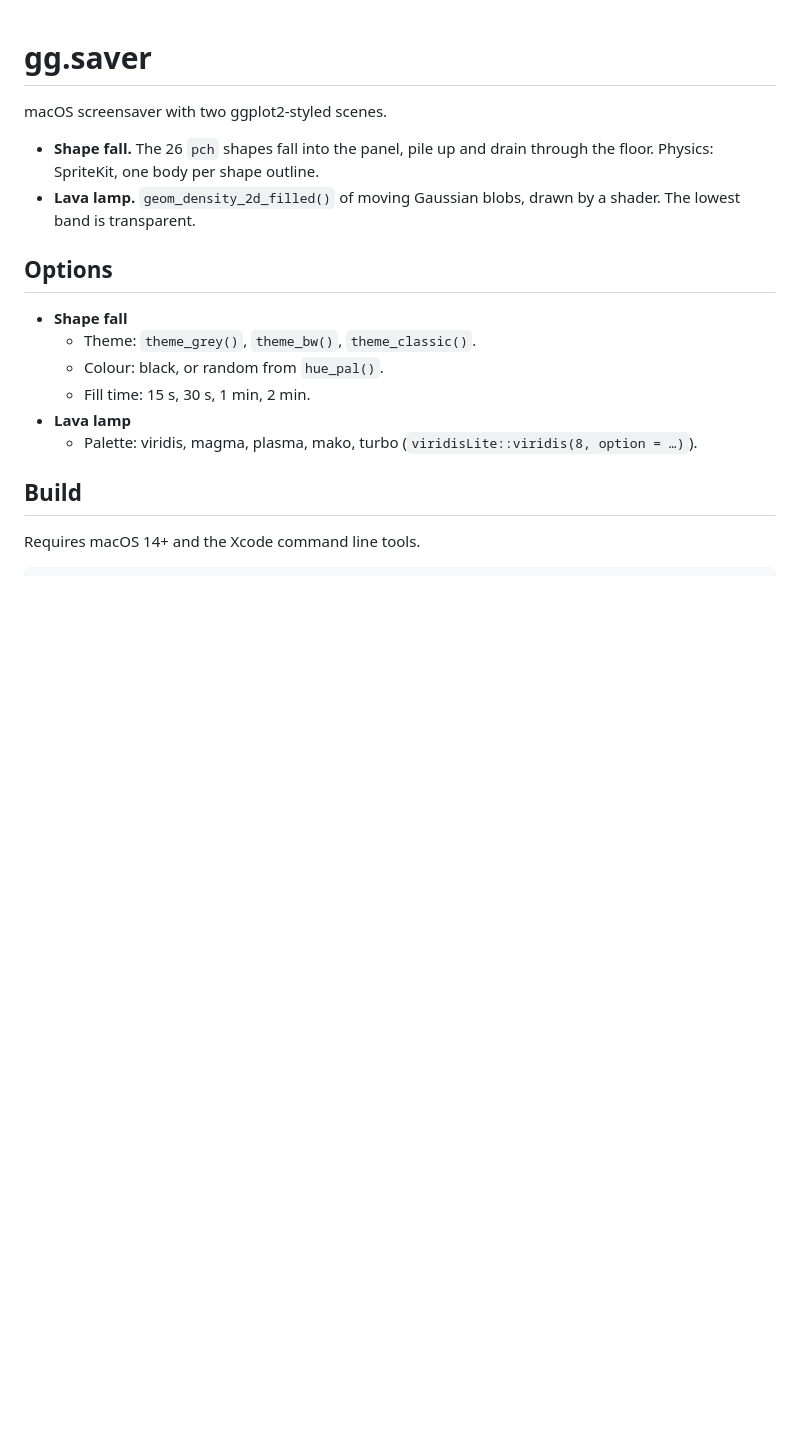
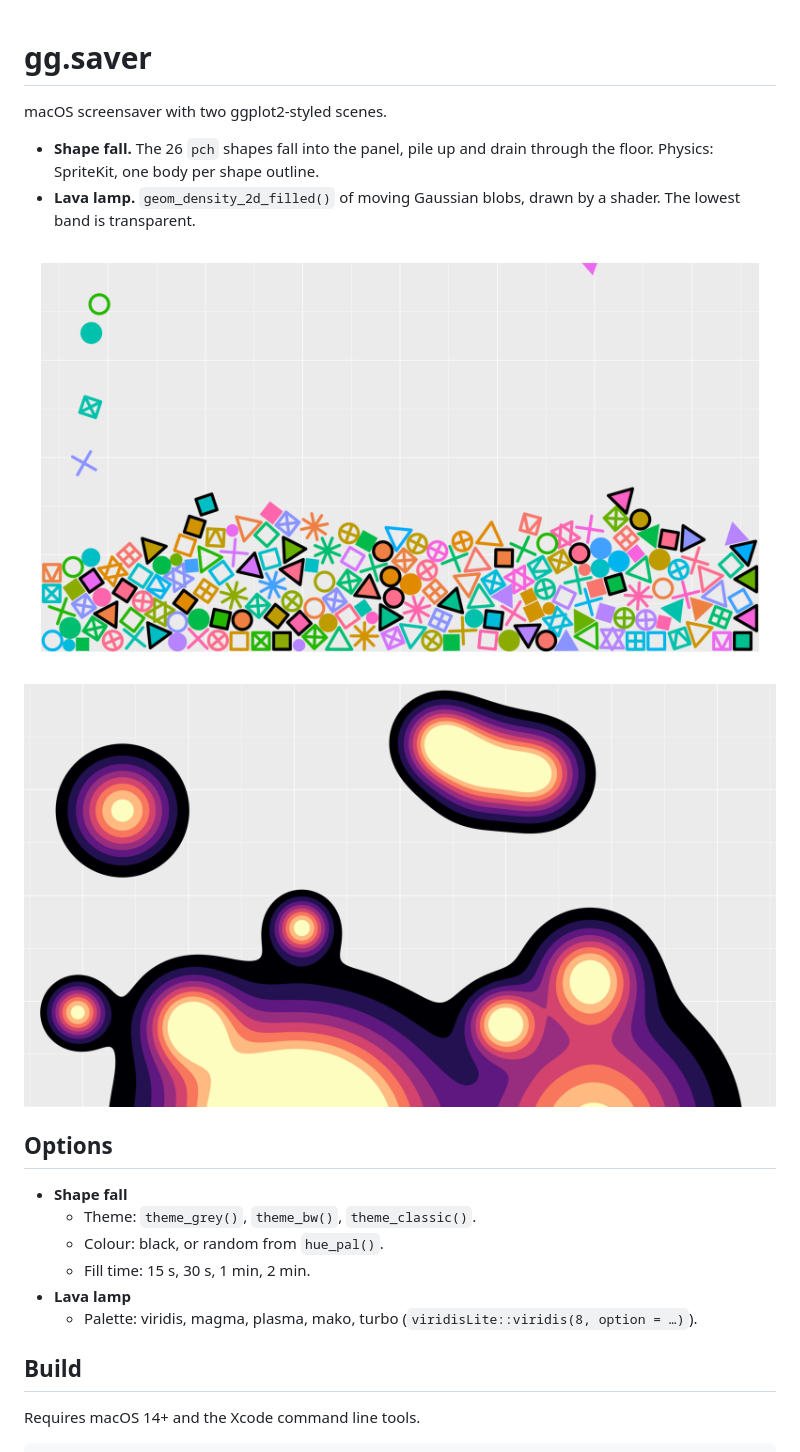
Before and after one commit to gkaramanis/gg-saver, a Markdown page: README.md, the part around the change. Drawn GitHub-style; pictures changed too: media/lavalamp.png (added), media/shapefall.png (added); blank space fills up the shorter version.

Commit message:
Add screenshots of both scenes to the README
Co-Authored-By: Claude Opus 5.5 <noreply@anthropic.com>
Claude-Session: https://claude.ai/code/session_014Q1k2wByke9Ppm6uJVZawP

```diff
--- a/README.md
+++ b/README.md
@@ -4,6 +4,10 @@ macOS screensaver with two ggplot2-styled scenes.
 
 - **Shape fall.** The 26 `pch` shapes fall into the panel, pile up and drain through the floor. Physics: SpriteKit, one body per shape outline.
 - **Lava lamp.** `geom_density_2d_filled()` of moving Gaussian blobs, drawn by a shader. The lowest band is transparent.
+
+![Shape fall with theme_grey() and hue_pal() colours](media/shapefall.png)
+
+![Lava lamp with the magma palette](media/lavalamp.png)
 
 ## Options
 
```
